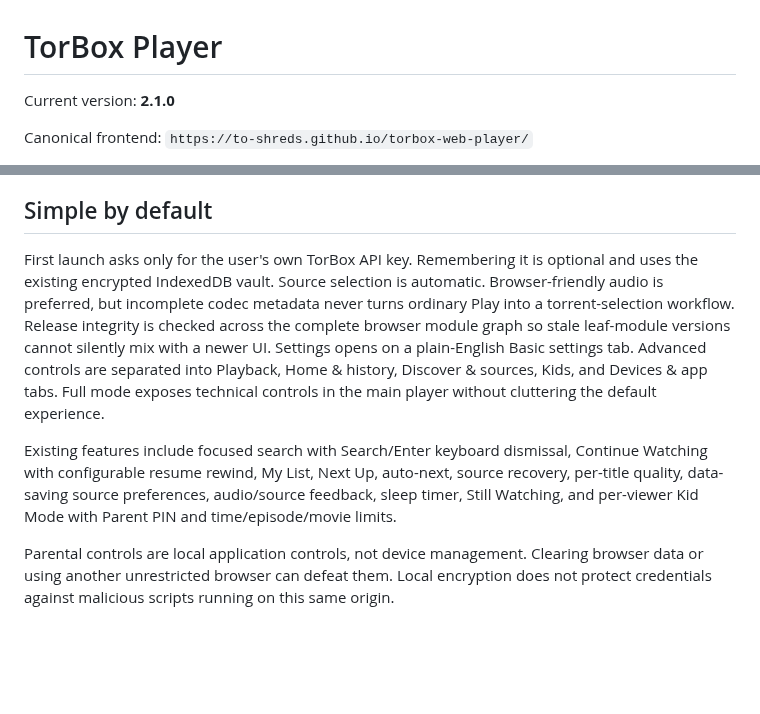
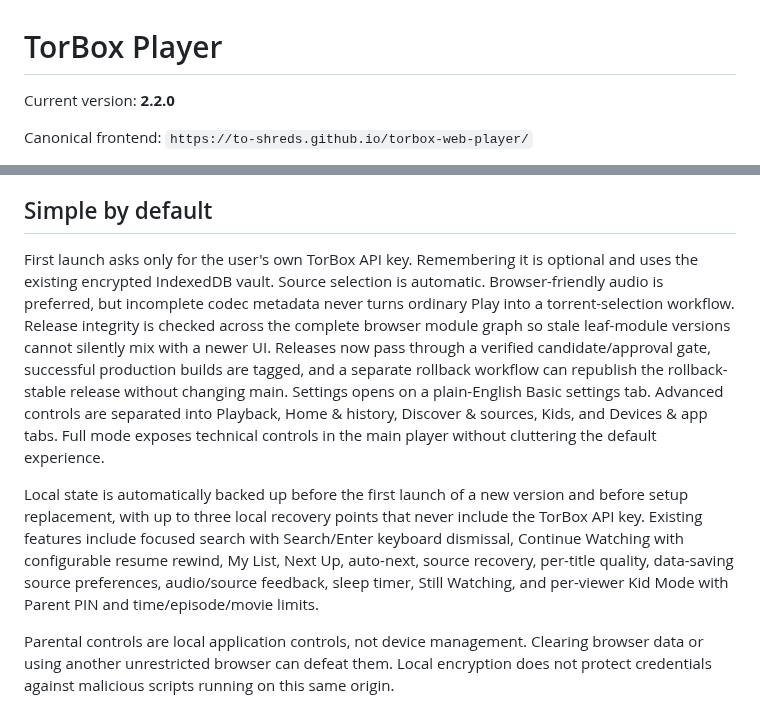
Before and after one commit to to-shreds/torbox-web-player, a Markdown page: README.md, 2 parts joined by grey strips. GitHub-like rendering; blank space fills up the shorter version.

Commit message:
Prepare README.md for protected 2.2.0 release

```diff
--- a/README.md
+++ b/README.md
@@ -1,6 +1,6 @@
 # TorBox Player
 
-Current version: **2.1.0**
+Current version: **2.2.0**
 
 Canonical frontend: `https://to-shreds.github.io/torbox-web-player/`
 
@@ -18,9 +18,9 @@ The working `/key/` backend is still deployed from `browser-key-clone`. Do not r
 
 ## Simple by default
 
-First launch asks only for the user's own TorBox API key. Remembering it is optional and uses the existing encrypted IndexedDB vault. Source selection is automatic. Browser-friendly audio is preferred, but incomplete codec metadata never turns ordinary Play into a torrent-selection workflow. Release integrity is checked across the complete browser module graph so stale leaf-module versions cannot silently mix with a newer UI. Settings opens on a plain-English Basic settings tab. Advanced controls are separated into Playback, Home & history, Discover & sources, Kids, and Devices & app tabs. Full mode exposes technical controls in the main player without cluttering the default experience.
+First launch asks only for the user's own TorBox API key. Remembering it is optional and uses the existing encrypted IndexedDB vault. Source selection is automatic. Browser-friendly audio is preferred, but incomplete codec metadata never turns ordinary Play into a torrent-selection workflow. Release integrity is checked across the complete browser module graph so stale leaf-module versions cannot silently mix with a newer UI. Releases now pass through a verified candidate/approval gate, successful production builds are tagged, and a separate rollback workflow can republish the rollback-stable release without changing main. Settings opens on a plain-English Basic settings tab. Advanced controls are separated into Playback, Home & history, Discover & sources, Kids, and Devices & app tabs. Full mode exposes technical controls in the main player without cluttering the default experience.
 
-Existing features include focused search with Search/Enter keyboard dismissal, Continue Watching with configurable resume rewind, My List, Next Up, auto-next, source recovery, per-title quality, data-saving source preferences, audio/source feedback, sleep timer, Still Watching, and per-viewer Kid Mode with Parent PIN and time/episode/movie limits.
+Local state is automatically backed up before the first launch of a new version and before setup replacement, with up to three local recovery points that never include the TorBox API key. Existing features include focused search with Search/Enter keyboard dismissal, Continue Watching with configurable resume rewind, My List, Next Up, auto-next, source recovery, per-title quality, data-saving source preferences, audio/source feedback, sleep timer, Still Watching, and per-viewer Kid Mode with Parent PIN and time/episode/movie limits.
 
 Parental controls are local application controls, not device management. Clearing browser data or using another unrestricted browser can defeat them. Local encryption does not protect credentials against malicious scripts running on this same origin.
 
```
